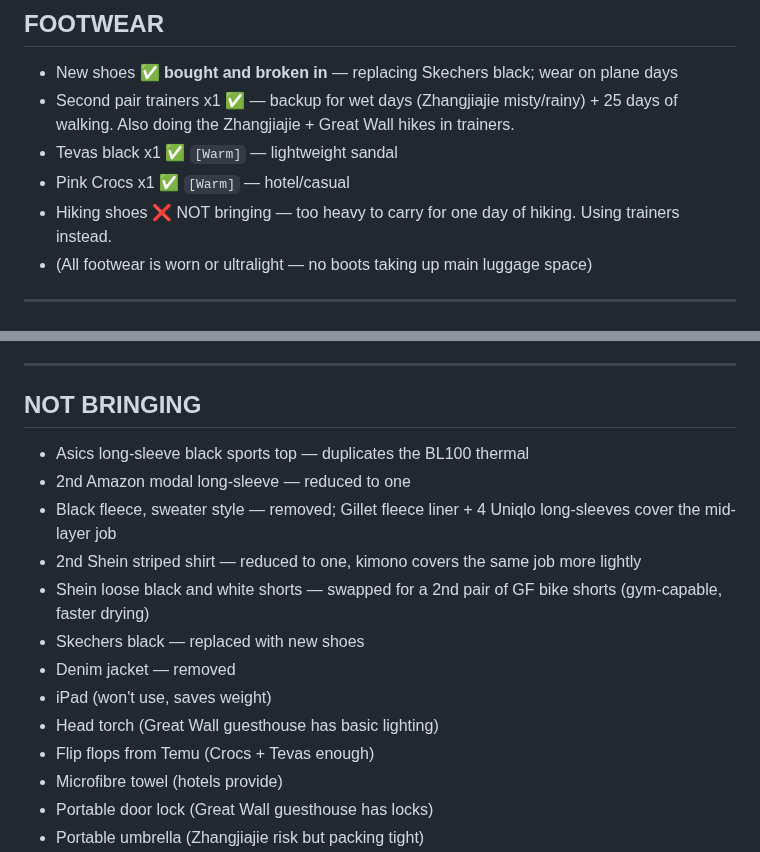
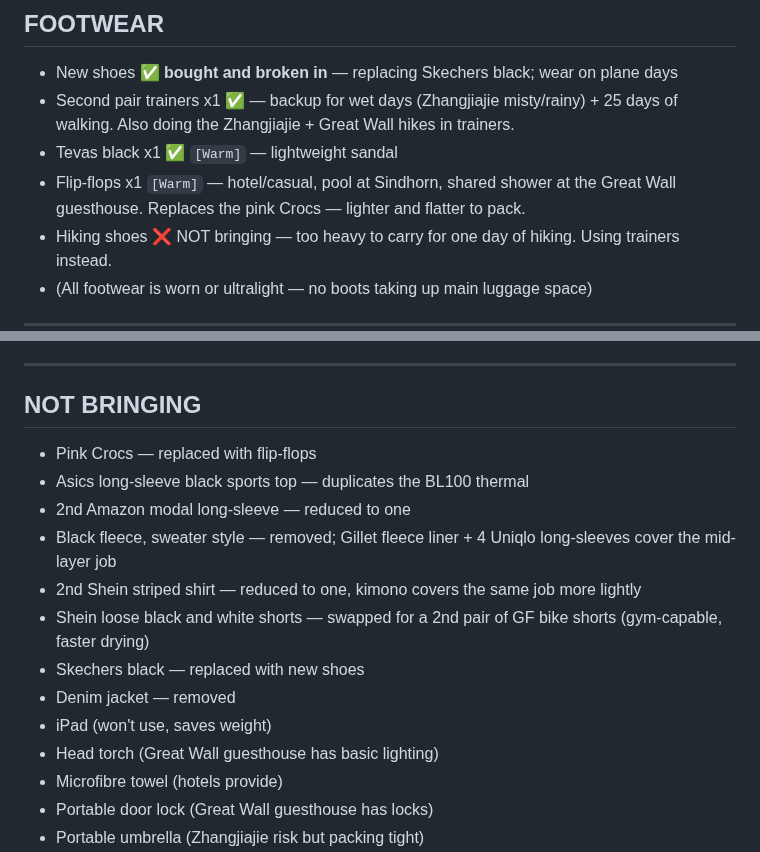
Before and after one commit to galexv400-ctrl/alex-travel-china, a Markdown page: travel/china-2026/packing-list.md, 2 parts joined by grey strips. Rendered like a GitHub page.

Commit message:
Replace Crocs with flip-flops

```diff
--- a/travel/china-2026/packing-list.md
+++ b/travel/china-2026/packing-list.md
@@ -80,7 +80,7 @@
 - New shoes ✅ **bought and broken in** — replacing Skechers black; wear on plane days
 - Second pair trainers x1 ✅ — backup for wet days (Zhangjiajie misty/rainy) + 25 days of walking. Also doing the Zhangjiajie + Great Wall hikes in trainers.
 - Tevas black x1 ✅ `[Warm]` — lightweight sandal
-- Pink Crocs x1 ✅ `[Warm]` — hotel/casual
+- Flip-flops x1 `[Warm]` — hotel/casual, pool at Sindhorn, shared shower at the Great Wall guesthouse. Replaces the pink Crocs — lighter and flatter to pack.
 - Hiking shoes ❌ NOT bringing — too heavy to carry for one day of hiking. Using trainers instead.
 - (All footwear is worn or ultralight — no boots taking up main luggage space)
 
@@ -215,6 +215,7 @@
 ---
 
 ## NOT BRINGING
+- Pink Crocs — replaced with flip-flops
 - Asics long-sleeve black sports top — duplicates the BL100 thermal
 - 2nd Amazon modal long-sleeve — reduced to one
 - Black fleece, sweater style — removed; Gillet fleece liner + 4 Uniqlo long-sleeves cover the mid-layer job
@@ -224,7 +225,6 @@
 - Denim jacket — removed
 - iPad (won't use, saves weight)
 - Head torch (Great Wall guesthouse has basic lighting)
-- Flip flops from Temu (Crocs + Tevas enough)
 - Microfibre towel (hotels provide)
 - Portable door lock (Great Wall guesthouse has locks)
 - Portable umbrella (Zhangjiajie risk but packing tight)
```
